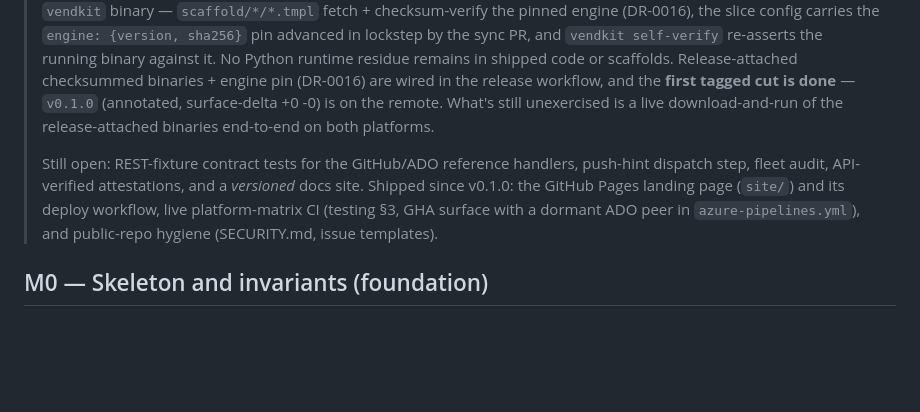
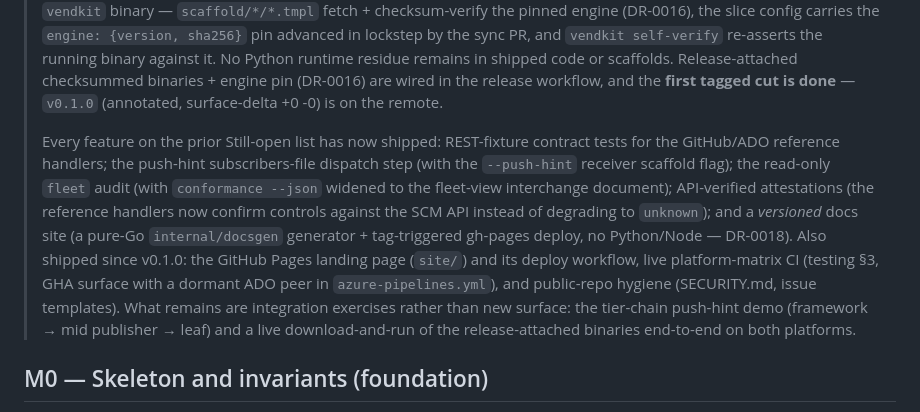
Before and after one commit to jameswbaxter/vendkit, a Markdown page: ROADMAP.md, the part around the change. Rendered like a GitHub page; blank space fills up the shorter version.

Commit message:
docs(roadmap): mark the five Still-open items shipped
REST-fixture contract tests, push-hint dispatch step, fleet audit,
API-verified attestations, and the versioned docs site have all landed.
What remains on M4 is integration exercises (tier-chain push-hint demo;
live release-binary download-and-run on both platforms), not new surface.

Co-Authored-By: Claude Opus 4.8 <noreply@anthropic.com>
Claude-Session: https://claude.ai/code/session_018LdXDfXVxRFucdgbKPDRwp

```diff
--- a/ROADMAP.md
+++ b/ROADMAP.md
@@ -33,15 +33,23 @@ and GHA (testing.md §3).
 > runtime residue remains in shipped code or scaffolds. Release-attached
 > checksummed binaries + engine pin (DR-0016) are wired in the release workflow,
 > and the **first tagged cut is done** — `v0.1.0` (annotated, surface-delta
-> +0 -0) is on the remote. What's still unexercised is a live
-> download-and-run of the release-attached binaries end-to-end on both platforms.
+> +0 -0) is on the remote.
 >
-> Still open: REST-fixture contract tests for the GitHub/ADO reference
-> handlers, push-hint dispatch step, fleet audit, API-verified attestations,
-> and a *versioned* docs site. Shipped since v0.1.0: the GitHub Pages landing
-> page (`site/`) and its deploy workflow, live platform-matrix CI (testing §3,
-> GHA surface with a dormant ADO peer in `azure-pipelines.yml`), and
-> public-repo hygiene (SECURITY.md, issue templates).
+> Every feature on the prior Still-open list has now shipped: REST-fixture
+> contract tests for the GitHub/ADO reference handlers; the push-hint
+> subscribers-file dispatch step (with the `--push-hint` receiver scaffold
+> flag); the read-only `fleet` audit (with `conformance --json` widened to
+> the fleet-view interchange document); API-verified attestations (the
+> reference handlers now confirm controls against the SCM API instead of
+> degrading to `unknown`); and a *versioned* docs site (a pure-Go
+> `internal/docsgen` generator + tag-triggered gh-pages deploy, no
+> Python/Node — DR-0018). Also shipped since v0.1.0: the GitHub Pages
+> landing page (`site/`) and its deploy workflow, live platform-matrix CI
+> (testing §3, GHA surface with a dormant ADO peer in `azure-pipelines.yml`),
+> and public-repo hygiene (SECURITY.md, issue templates). What remains are
+> integration exercises rather than new surface: the tier-chain push-hint
+> demo (framework → mid publisher → leaf) and a live download-and-run of
+> the release-attached binaries end-to-end on both platforms.
 
 ## M0 — Skeleton and invariants (foundation)
 
```
